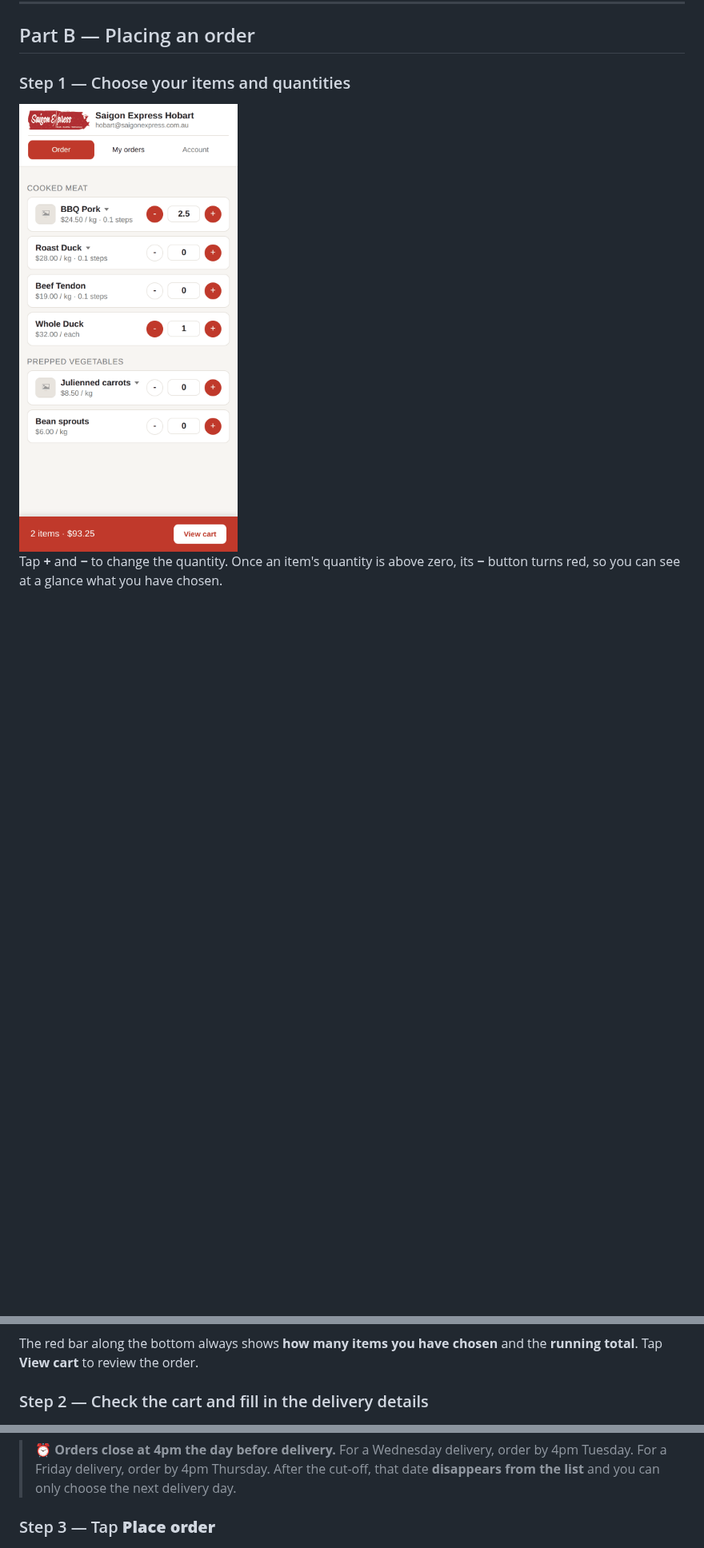
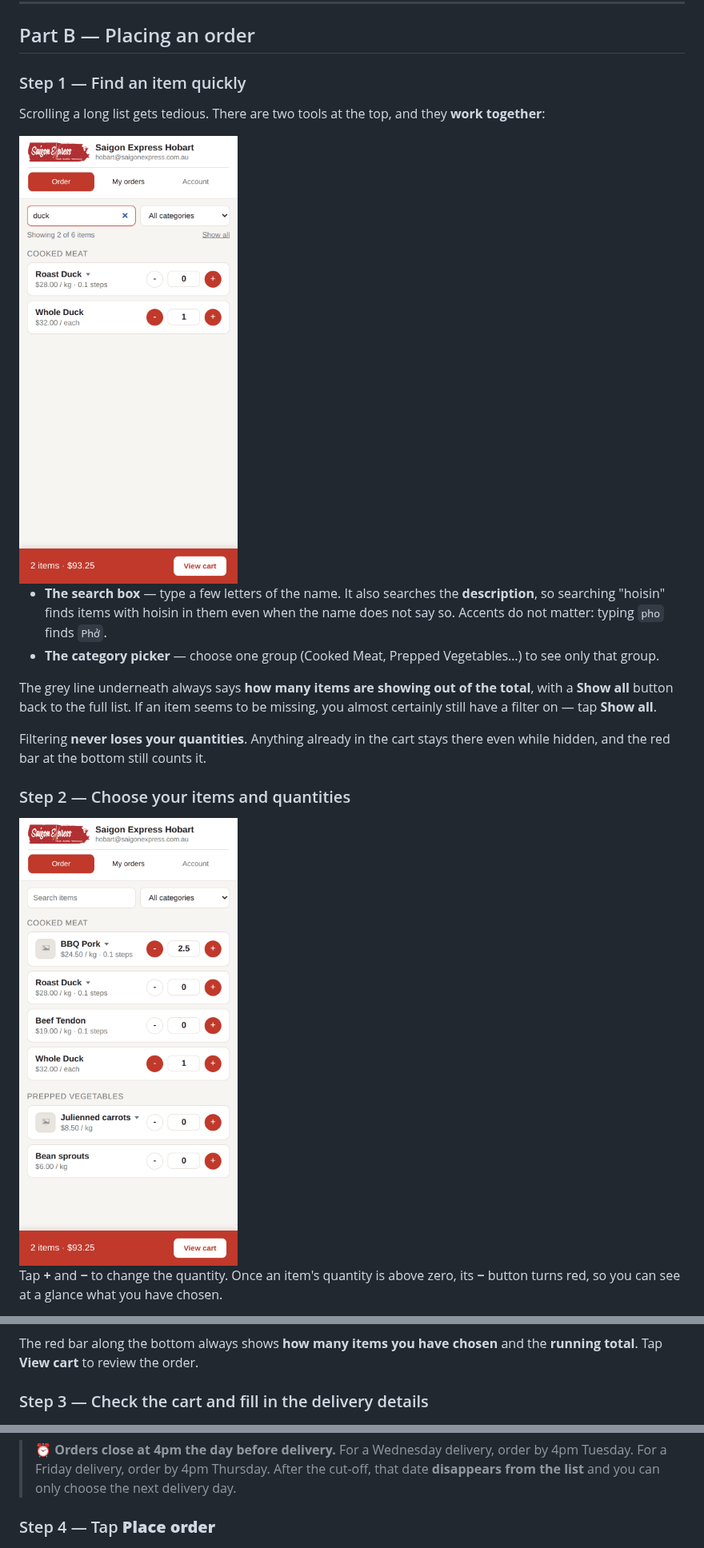
Before and after one commit to lqhoa612/CKOA, a Markdown page: USER-GUIDE.md, 3 parts joined by grey strips. Shown at 80% size. Rendered like a GitHub page; pictures changed too: assets/guide/en/03-choose-items.png, assets/guide/en/03c-search.png (added); blank space fills up the shorter version.

```diff
--- a/USER-GUIDE.md
+++ b/USER-GUIDE.md
@@ -72,7 +72,20 @@ The app then sits on your home screen like any other app.
 
 ## Part B — Placing an order
 
-### Step 1 — Choose your items and quantities
+### Step 1 — Find an item quickly
+
+Scrolling a long list gets tedious. There are two tools at the top, and they **work together**:
+
+<img src="assets/guide/en/03c-search.png" width="330" alt="The search box with duck typed in, narrowing the list to two items">
+
+- **The search box** — type a few letters of the name. It also searches the **description**, so searching "hoisin" finds items with hoisin in them even when the name does not say so. Accents do not matter: typing `pho` finds `Phở`.
+- **The category picker** — choose one group (Cooked Meat, Prepped Vegetables…) to see only that group.
+
+The grey line underneath always says **how many items are showing out of the total**, with a **Show all** button back to the full list. If an item seems to be missing, you almost certainly still have a filter on — tap **Show all**.
+
+Filtering **never loses your quantities**. Anything already in the cart stays there even while hidden, and the red bar at the bottom still counts it.
+
+### Step 2 — Choose your items and quantities
 
 <img src="assets/guide/en/03-choose-items.png" width="330" alt="The item list with BBQ Pork set to 2.5 kg">
 
@@ -94,7 +107,7 @@ Items with no *"in steps of…"* line (Whole Duck, for example — sold by the b
 
 The red bar along the bottom always shows **how many items you have chosen** and the **running total**. Tap **View cart** to review the order.
 
-### Step 2 — Check the cart and fill in the delivery details
+### Step 3 — Check the cart and fill in the delivery details
 
 <img src="assets/guide/en/04-cart.png" width="330" alt="The Confirm your order screen with the item table, delivery date, address and notes box">
 
@@ -110,7 +123,7 @@ On this screen:
 > For a Wednesday delivery, order by 4pm Tuesday. For a Friday delivery, order by 4pm Thursday.
 > After the cut-off, that date **disappears from the list** and you can only choose the next delivery day.
 
-### Step 3 — Tap **Place order**
+### Step 4 — Tap **Place order**
 
 <img src="assets/guide/en/05-order-sent.png" width="330" alt="The cart is empty again and a black message confirms the order was sent, with the order number">
 
```
Also changed, not shown: other parts of USER-GUIDE.md (+1 -0 lines), HUONG-DAN-SU-DUNG.md (+17 -3 lines), SETUP.md (+2 -0 lines), assets/guide/03-chon-mon.png, assets/guide/03c-tim-mon.png (added), 5 other files.
